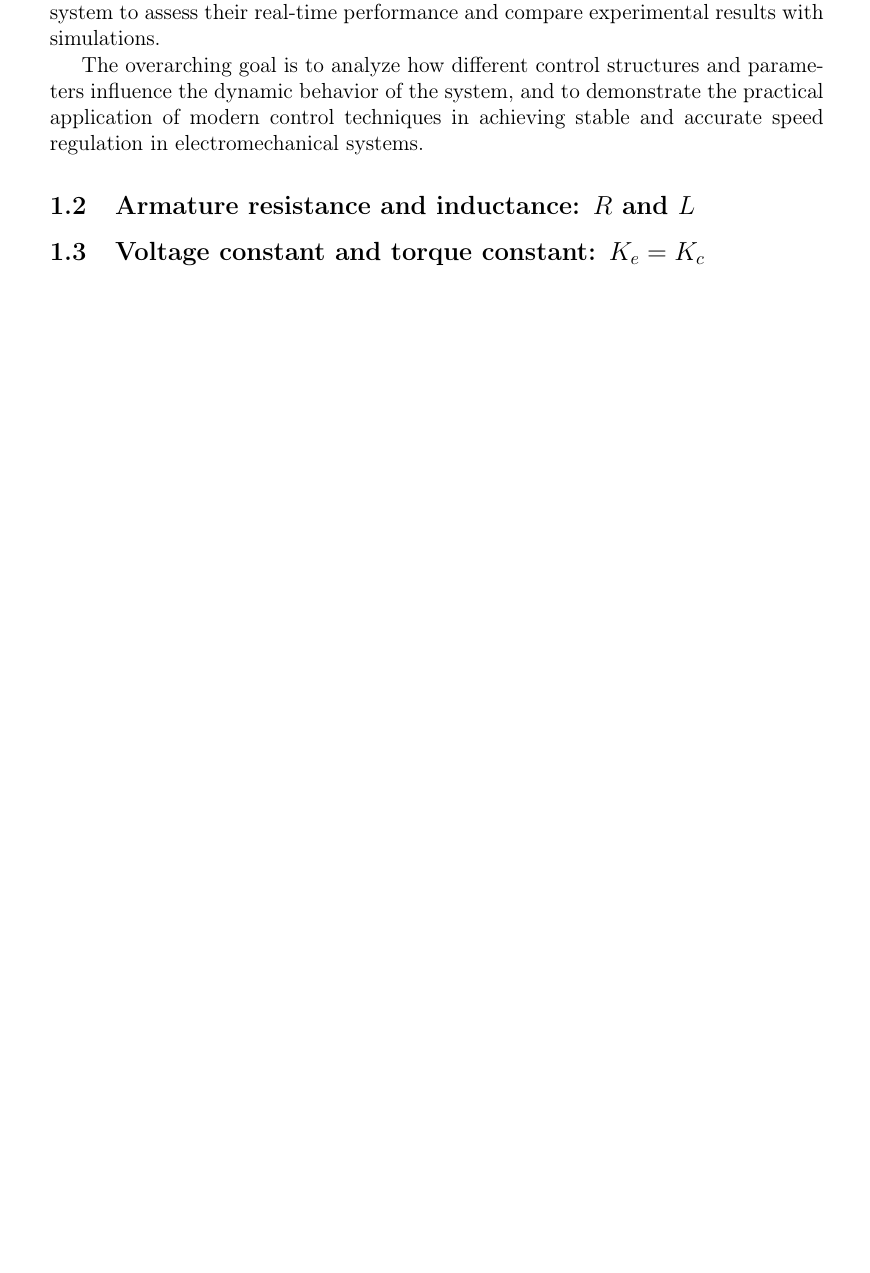
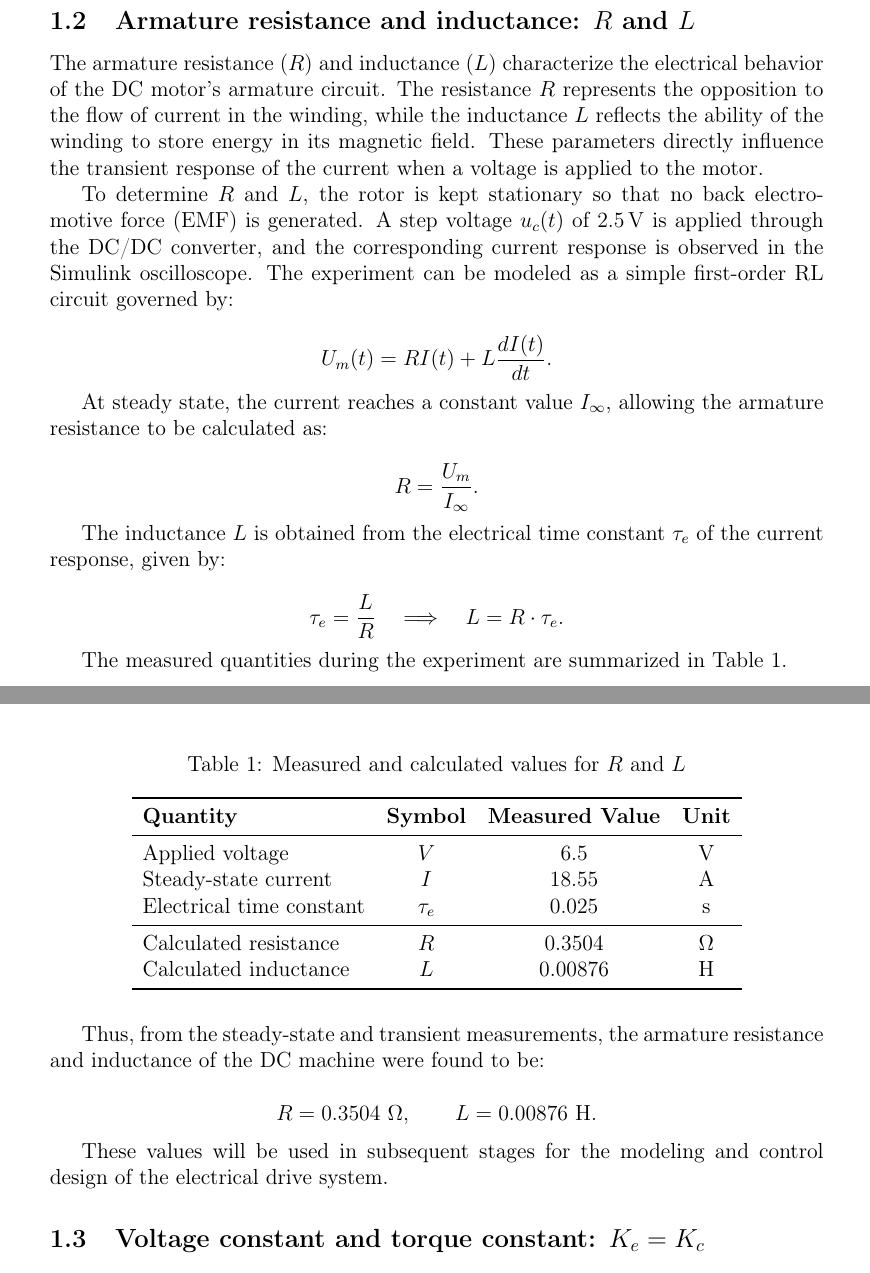
Before and after one commit to sasakiimarcos/control_theory_tp, a LaTeX document (main.tex): part of page 4 of 16 before the commit and two parts of pages 5 and 6 of 18 after it, the two joined at a grey line, cut at the place of the change, the shorter picture padded with empty space. Compiled offline with pdfLaTeX.

Commit message:
changed intro and added r & L

```diff
--- a/main.tex
+++ b/main.tex
@@ -1,5 +1,6 @@
 \documentclass{rapportCS}
 \usepackage{lipsum}
+\usepackage{booktabs}
 \title{Control Theory Report} %Titre du fichier
 
 \begin{document}
@@ -51,4 +52,3 @@ The objective of this practical work is to design and implement control strategi
 
-The study combines theoretical modeling with experimental validation and is structured in three main stages. First, the electrical and mechanical parameters of the DC motor are identified experimentally using a platform composed of two coupled DC machines, sensors, and a DC/DC power converter. Second, controllers are designed and tested in simulation using Matlab/Simulink---an inner current loop designed by pole placement and an outer speed loop developed using a linear quadratic (LQ) approach. Finally, these controllers are implemented on the physical system to assess their real-time performance and compare experimental results with simulations.
+The study combines modeling, simulation, and experimentation. First, the electrical and mechanical parameters of the DC motor are identified using a platform composed of two coupled DC machines, sensors, and a DC/DC converter. Then, controllers are designed and validated in Matlab/Simulink—an inner current loop by pole placement and an outer speed loop using a linear quadratic (LQ) approach. Finally, the controllers are tested on the physical setup to compare real and simulated performances.
 
-The overarching goal is to analyze how different control structures and parameters influence the dynamic behavior of the system, and to demonstrate the practical application of modern control techniques in achieving stable and accurate speed regulation in electromechanical systems.
@@ -55,6 +80,53 @@ The overarching goal is to analyze how different control structures and paramete
 
 \subsection{Armature resistance and inductance: $R$ and $L$}
 
+The armature resistance ($R$) and inductance ($L$) characterize the electrical behavior of the DC motor’s armature circuit. The resistance $R$ represents the opposition to the flow of current in the winding, while the inductance $L$ reflects the ability of the winding to store energy in its magnetic field. These parameters directly influence the transient response of the current when a voltage is applied to the motor.
+
+To determine $R$ and $L$, the rotor is kept stationary so that no back electromotive force (EMF) is generated. A step voltage $u_c(t)$ of $2.5\,\mathrm{V}$ is applied through the DC/DC converter, and the corresponding current response is observed in the Simulink oscilloscope. The experiment can be modeled as a simple first-order RL circuit governed by:
+
+\[
+U_m(t) = R I(t) + L \frac{dI(t)}{dt}.
+\]
+
+At steady state, the current reaches a constant value $I_\infty$, allowing the armature resistance to be calculated as:
+
+\[
+R = \frac{U_m}{I_\infty}.
+\]
+
+The inductance $L$ is obtained from the electrical time constant $\tau_e$ of the current response, given by:
+
+\[
+\tau_e = \frac{L}{R} \quad \Longrightarrow \quad L = R \cdot \tau_e.
+\]
+
+The measured quantities during the experiment are summarized in Table~\ref{tab:RLvalues}.
+
+\begin{table}[H]
+\centering
+\caption{Measured and calculated values for $R$ and $L$}
+\label{tab:RLvalues}
+\begin{tabular}{lccc}
+\toprule
+\textbf{Quantity} & \textbf{Symbol} & \textbf{Measured Value} & \textbf{Unit} \\
+\midrule
+Applied voltage & $V$ & 6.5 & V \\
+Steady-state current & $I$ & 18.55 & A \\
+Electrical time constant & $\tau_e$ & 0.025 & s \\
+\midrule
+Calculated resistance & $R$ & 0.3504 & $\Omega$ \\
+Calculated inductance & $L$ & 0.00876 & H \\
+\bottomrule
+\end{tabular}
+\end{table}
+
+Thus, from the steady-state and transient measurements, the armature resistance and inductance of the DC machine were found to be:
+
+\[
+R = 0.3504~\Omega, \qquad L = 0.00876~\mathrm{H}.
+\]
+
+These values will be used in subsequent stages for the modeling and control design of the electrical drive system.
 
 \subsection{Voltage constant and torque constant: $K_e = K_c$}
 
```
Also changed, not shown: main.pdf, main.tex (27 more changed lines).
